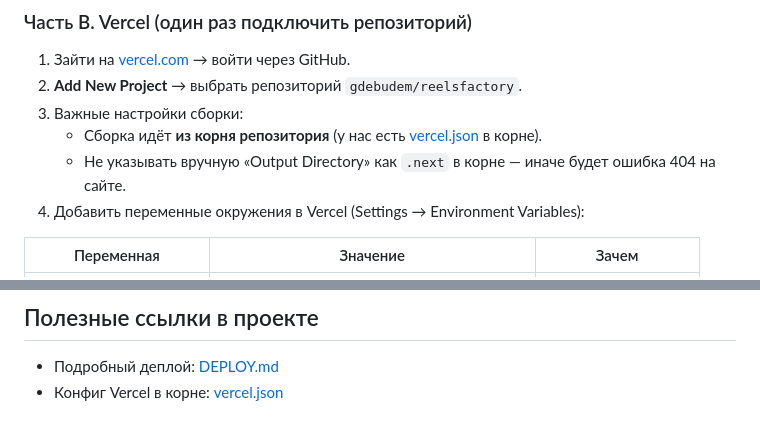
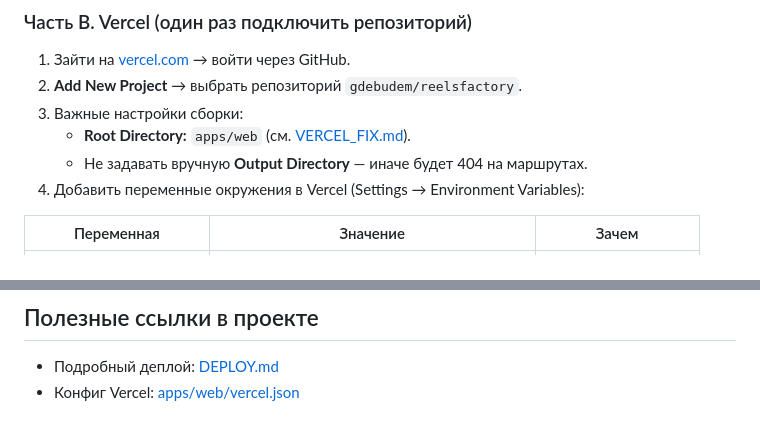
Before and after one commit to gdebudem/reelsfactory, a Markdown page: reels_pipeline_mvp_simple.plan.md, 2 parts joined by grey strips. GitHub-like rendering.

Commit message:
docs: align plan with apps/web Vercel root
Co-authored-by: Cursor <cursoragent@cursor.com>

```diff
--- a/reels_pipeline_mvp_simple.plan.md
+++ b/reels_pipeline_mvp_simple.plan.md
@@ -117,8 +117,8 @@ flowchart LR
 1. Зайти на [vercel.com](https://vercel.com) → войти через GitHub.
 2. **Add New Project** → выбрать репозиторий `gdebudem/reelsfactory`.
 3. Важные настройки сборки:
-   - Сборка идёт **из корня репозитория** (у нас есть [vercel.json](vercel.json) в корне).
-   - Не указывать вручную «Output Directory» как `.next` в корне — иначе будет ошибка 404 на сайте.
+   - **Root Directory:** `apps/web` (см. [VERCEL_FIX.md](VERCEL_FIX.md)).
+   - Не задавать вручную **Output Directory** — иначе будет 404 на маршрутах.
 4. Добавить переменные окружения в Vercel (Settings → Environment Variables):
 
 | Переменная | Значение | Зачем |
@@ -218,4 +218,4 @@ Vercel **не умеет** долго собирать видео (нужны м
 ## Полезные ссылки в проекте
 
 - Подробный деплой: [DEPLOY.md](DEPLOY.md)
-- Конфиг Vercel в корне: [vercel.json](vercel.json)
+- Конфиг Vercel: [apps/web/vercel.json](apps/web/vercel.json)
```
